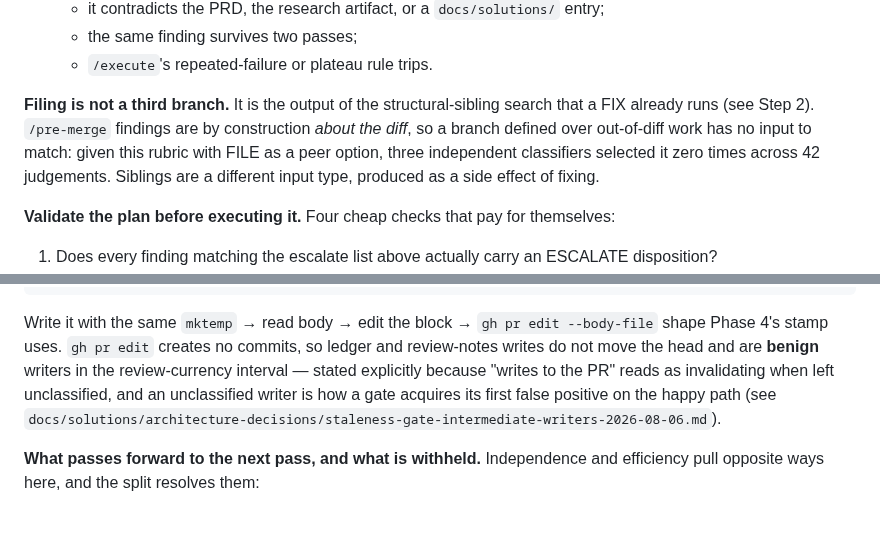
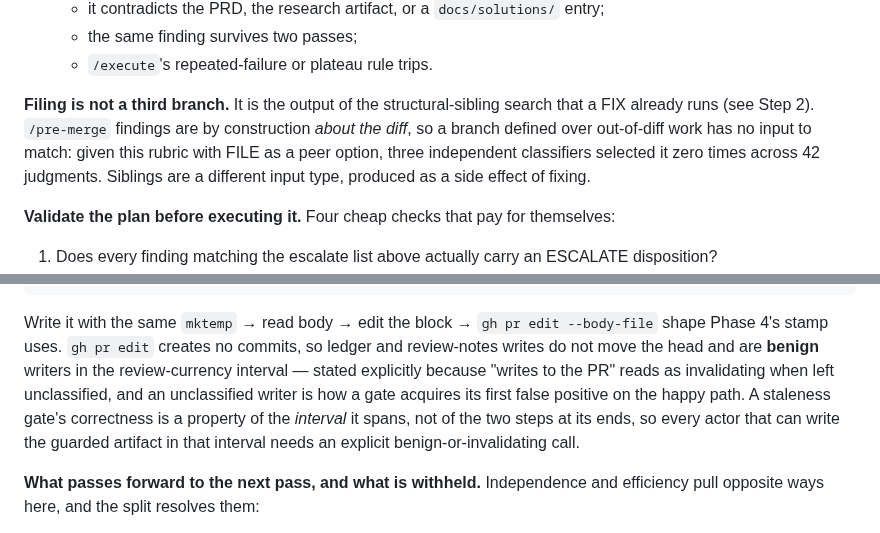
Before and after one commit to chrislacey89/skills, a Markdown page: pre-merge/SKILL.md, 2 parts joined by grey strips. GitHub-like rendering.

Commit message:
Fix two Tier 1 defects in the loop-mode prose
"judgements" is British; the repo-wide rule is American spelling.

The interval-not-endpoints reasoning cited a docs/solutions/ path from
inside pre-merge/SKILL.md. Skills install as self-contained directories
into downstream repos where that Skill-Kit-internal file does not exist,
so the pointer would dangle for every reader who followed it. The
principle it was standing in for is now stated inline.

````diff
--- a/pre-merge/SKILL.md
+++ b/pre-merge/SKILL.md
@@ -290,7 +290,7 @@ Do not triage and fix in one motion. Produce the *complete* disposition plan for
   - the same finding survives two passes;
   - `/execute`'s repeated-failure or plateau rule trips.
 
-**Filing is not a third branch.** It is the output of the structural-sibling search that a FIX already runs (see Step 2). `/pre-merge` findings are by construction *about the diff*, so a branch defined over out-of-diff work has no input to match: given this rubric with FILE as a peer option, three independent classifiers selected it zero times across 42 judgements. Siblings are a different input type, produced as a side effect of fixing.
+**Filing is not a third branch.** It is the output of the structural-sibling search that a FIX already runs (see Step 2). `/pre-merge` findings are by construction *about the diff*, so a branch defined over out-of-diff work has no input to match: given this rubric with FILE as a peer option, three independent classifiers selected it zero times across 42 judgments. Siblings are a different input type, produced as a side effect of fixing.
 
 **Validate the plan before executing it.** Four cheap checks that pay for themselves:
 
@@ -339,7 +339,7 @@ Dispositioned by `/pre-merge` loop-mode. Every finding below has an owner: a com
 | Stamp block "no-ops" | 6 — docs/solutions | dropped | repo convention; `/execute` Step 5 uses the same shape |
 ```
 
-Write it with the same `mktemp` → read body → edit the block → `gh pr edit --body-file` shape Phase 4's stamp uses. `gh pr edit` creates no commits, so ledger and review-notes writes do not move the head and are **benign** writers in the review-currency interval — stated explicitly because "writes to the PR" reads as invalidating when left unclassified, and an unclassified writer is how a gate acquires its first false positive on the happy path (see `docs/solutions/architecture-decisions/staleness-gate-intermediate-writers-2026-08-06.md`).
+Write it with the same `mktemp` → read body → edit the block → `gh pr edit --body-file` shape Phase 4's stamp uses. `gh pr edit` creates no commits, so ledger and review-notes writes do not move the head and are **benign** writers in the review-currency interval — stated explicitly because "writes to the PR" reads as invalidating when left unclassified, and an unclassified writer is how a gate acquires its first false positive on the happy path. A staleness gate's correctness is a property of the *interval* it spans, not of the two steps at its ends, so every actor that can write the guarded artifact in that interval needs an explicit benign-or-invalidating call.
 
 **What passes forward to the next pass, and what is withheld.** Independence and efficiency pull opposite ways here, and the split resolves them:
 
````
